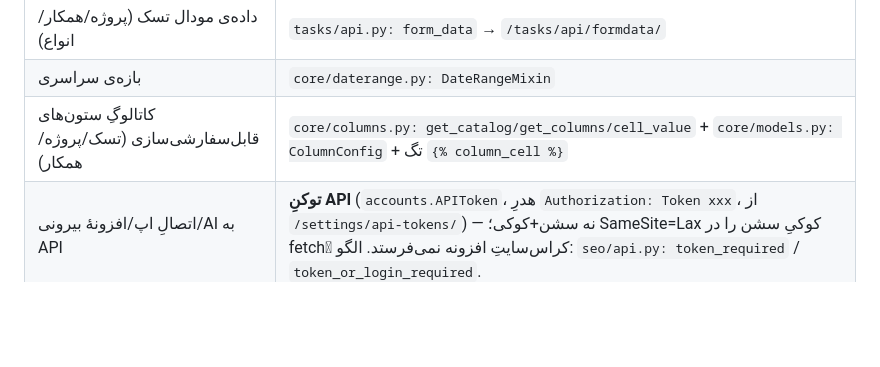
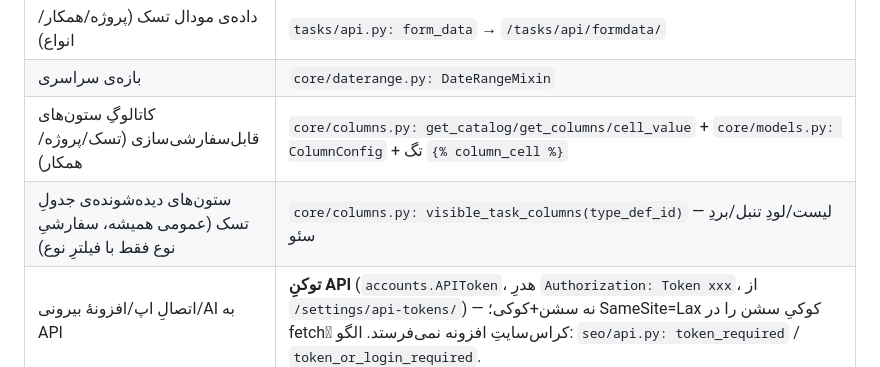
Before and after one commit to meidane/Seo-manager, a Markdown page: CLAUDE.md, the part around the change. Rendered like a GitHub page; blank space fills up the shorter version.

```diff
--- a/CLAUDE.md
+++ b/CLAUDE.md
@@ -53,6 +53,7 @@
 | داده‌ی مودال تسک (پروژه/همکار/انواع) | `tasks/api.py: form_data` → `/tasks/api/formdata/` |
 | بازه‌ی سراسری | `core/daterange.py: DateRangeMixin` |
 | کاتالوگِ ستون‌های قابل‌سفارشی‌سازی (تسک/پروژه/همکار) | `core/columns.py: get_catalog/get_columns/cell_value` + `core/models.py: ColumnConfig` + تگ `{% column_cell %}` |
+| ستون‌های دیده‌شونده‌ی جدولِ تسک (عمومی همیشه، سفارشیِ نوع فقط با فیلترِ نوع) | `core/columns.py: visible_task_columns(type_def_id)` — لیست/لودِ تنبل/بردِ سئو |
 | اتصالِ اپ/افزونهٔ بیرونی/AI به API | **توکنِ API** (`accounts.APIToken`، هدرِ `Authorization: Token xxx`، از `/settings/api-tokens/`) — نه سشن+کوکی؛ SameSite=Lax کوکیِ سشن را در fetchِ کراس‌سایتِ افزونه نمی‌فرستد. الگو: `seo/api.py: token_required` / `token_or_login_required`. |
 | گروه‌بندی نوع در گزارش | `reports/models.py: BUCKETS` |
 | فیلدهای قابل‌نمایش به مشتری | `reports/models.py: CLIENT_FIELDS` + `Report.visible_fields` |
```
Also changed, not shown: reports/CLAUDE.md (+6 -2 lines), tasks/CLAUDE.md (+11 -0 lines).
